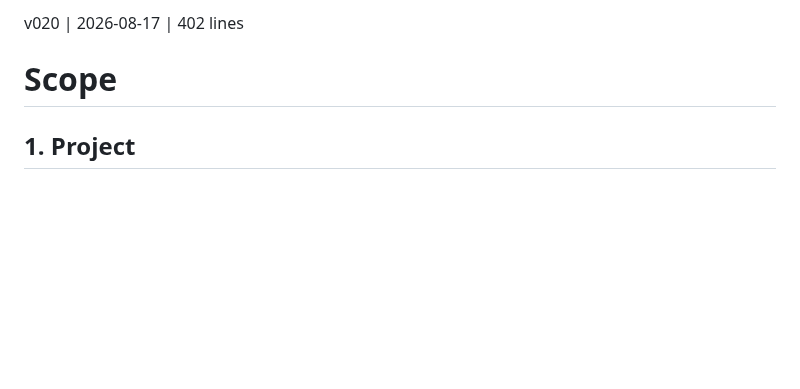
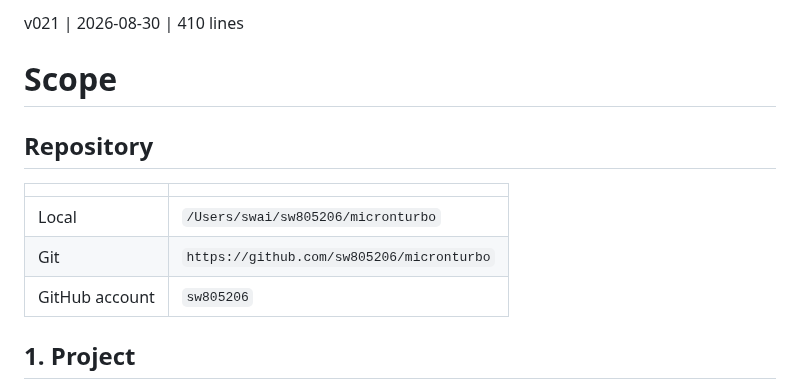
Before and after one commit to sw805206/micronturbo, a Markdown page: SCOPE.md, the part around the change. Rendered like a GitHub page; blank space fills up the shorter version.

Commit message:
docs: SCOPE.md v021 — add Repository block

```diff
--- a/SCOPE.md
+++ b/SCOPE.md
@@ -1,5 +1,13 @@
-v020 | 2026-08-17 | 402 lines
+v021 | 2026-08-30 | 410 lines
 # Scope
+
+## Repository
+
+| | |
+|---|---|
+| Local | `/Users/swai/sw805206/micronturbo` |
+| Git | `https://github.com/sw805206/micronturbo` |
+| GitHub account | `sw805206` |
 
 ## 1. Project
 
```
